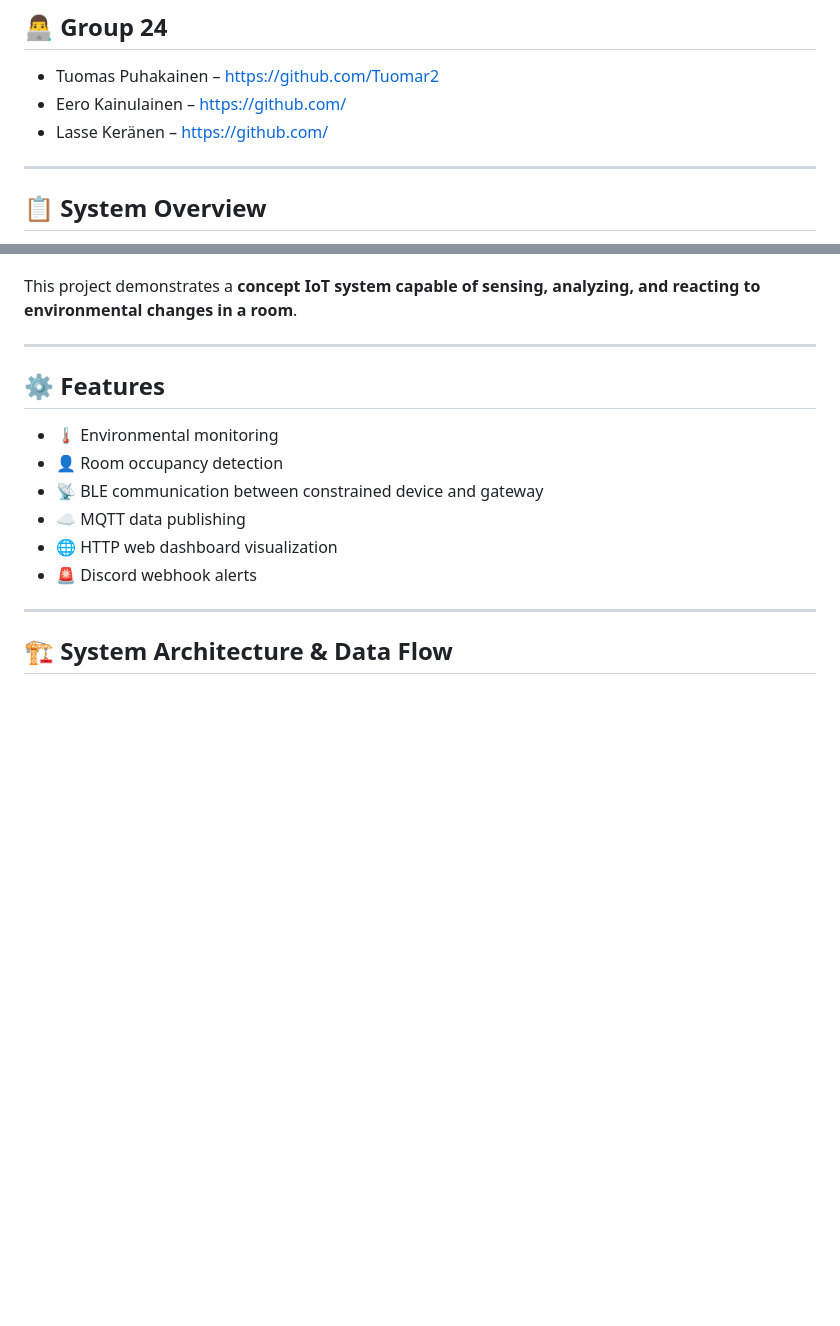
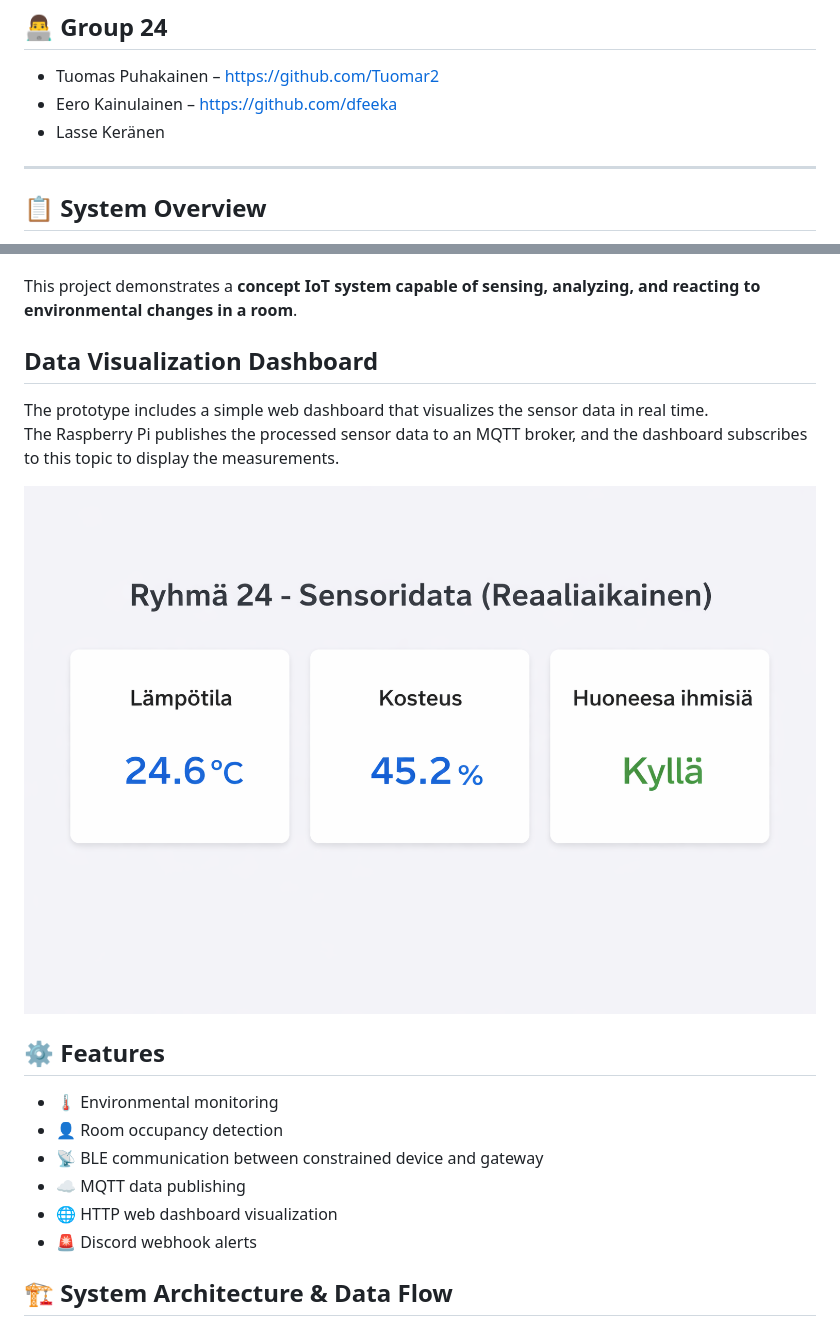
Before and after one commit to Tuomar2/smart-room-monitor-iot, a Markdown page: README.md, 2 parts joined by grey strips. Rendered like a GitHub page; pictures changed too: docs/data-visualization.png (added); blank space fills up the shorter version.

Commit message:
Added HTLM and Updated readme

```diff
--- a/README.md
+++ b/README.md
@@ -7,8 +7,8 @@ IoT course project for **COMP.CE.450 – Internet of Things**
 ## 👨‍💻 Group 24
 
 - Tuomas Puhakainen – https://github.com/Tuomar2
-- Eero Kainulainen – https://github.com/
-- Lasse Keränen – https://github.com/
+- Eero Kainulainen – https://github.com/dfeeka
+- Lasse Keränen
 
 ---
 
@@ -26,7 +26,12 @@ The primary function of the system is to react to these changing conditions. For
 
 This project demonstrates a **concept IoT system capable of sensing, analyzing, and reacting to environmental changes in a room**.
 
----
+## Data Visualization Dashboard
+
+The prototype includes a simple web dashboard that visualizes the sensor data in real time.
+The Raspberry Pi publishes the processed sensor data to an MQTT broker, and the dashboard subscribes to this topic to display the measurements.
+
+![Dashboard showing temperature, humidity and occupancy](docs/data-visualization.png)
 
 ## ⚙️ Features
 
@@ -36,8 +41,6 @@ This project demonstrates a **concept IoT system capable of sensing, analyzing,
 - ☁️ MQTT data publishing
 - 🌐 HTTP web dashboard visualization
 - 🚨 Discord webhook alerts
-
----
 
 ## 🏗️ System Architecture & Data Flow
 
```
Also changed, not shown: other parts of README.md (+1 -1 lines), 1 other file.
